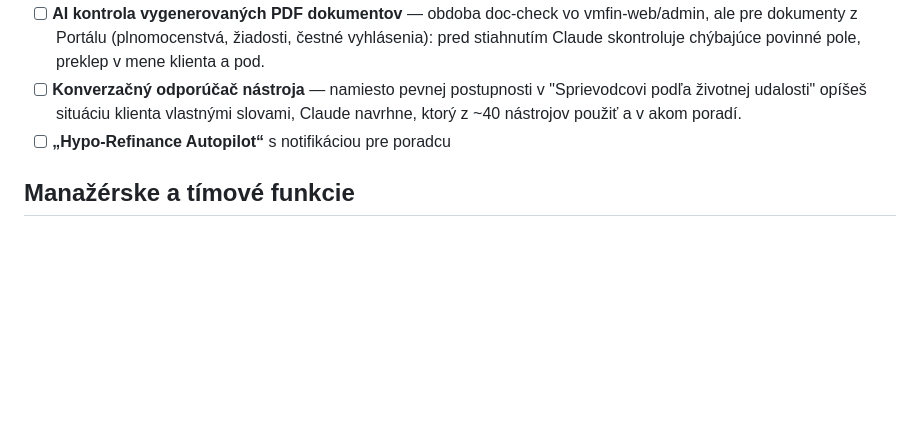
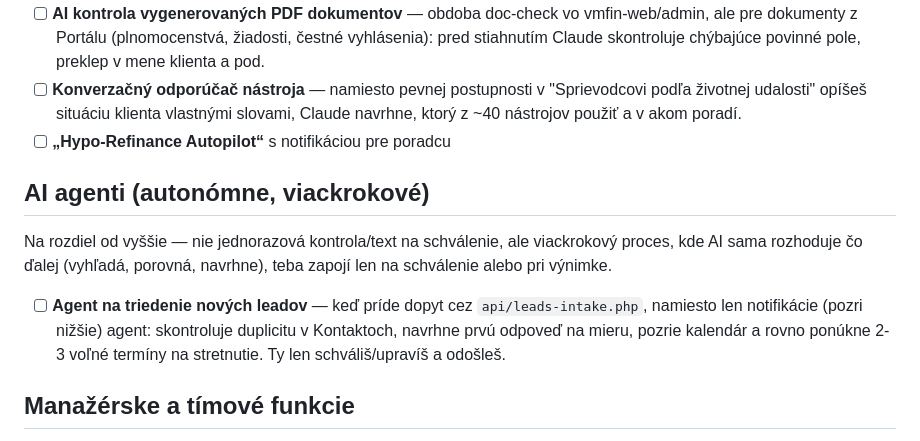
Before and after one commit to vmoscak/formulare, a Markdown page: NAPADY.md, the part around the change. Drawn GitHub-style; blank space fills up the shorter version.

Commit message:
Add sekciu "AI agenti (autonómne, viackrokové)" do backlogu
Agent na triedenie nových leadov — viackrokový proces (duplicita,
návrh odpovede, ponuka termínov), nie len jednorazová kontrola.

```diff
--- a/NAPADY.md
+++ b/NAPADY.md
@@ -244,6 +244,18 @@ toho, čo sa rozhodneme spraviť.
   slovami, Claude navrhne, ktorý z ~40 nástrojov použiť a v akom poradí.
 - [ ] **„Hypo-Refinance Autopilot“** s notifikáciou pre poradcu
 
+## AI agenti (autonómne, viackrokové)
+
+Na rozdiel od vyššie — nie jednorazová kontrola/text na schválenie, ale
+viackrokový proces, kde AI sama rozhoduje čo ďalej (vyhľadá, porovná,
+navrhne), teba zapojí len na schválenie alebo pri výnimke.
+
+- [ ] **Agent na triedenie nových leadov** — keď príde dopyt cez
+  `api/leads-intake.php`, namiesto len notifikácie (pozri nižšie) agent:
+  skontroluje duplicitu v Kontaktoch, navrhne prvú odpoveď na mieru,
+  pozrie kalendár a rovno ponúkne 2-3 voľné termíny na stretnutie. Ty len
+  schváliš/upravíš a odošleš.
+
 ## Manažérske a tímové funkcie
 
 - [ ] **Notifikácia na nový lead** — keď príde dopyt cez
```
